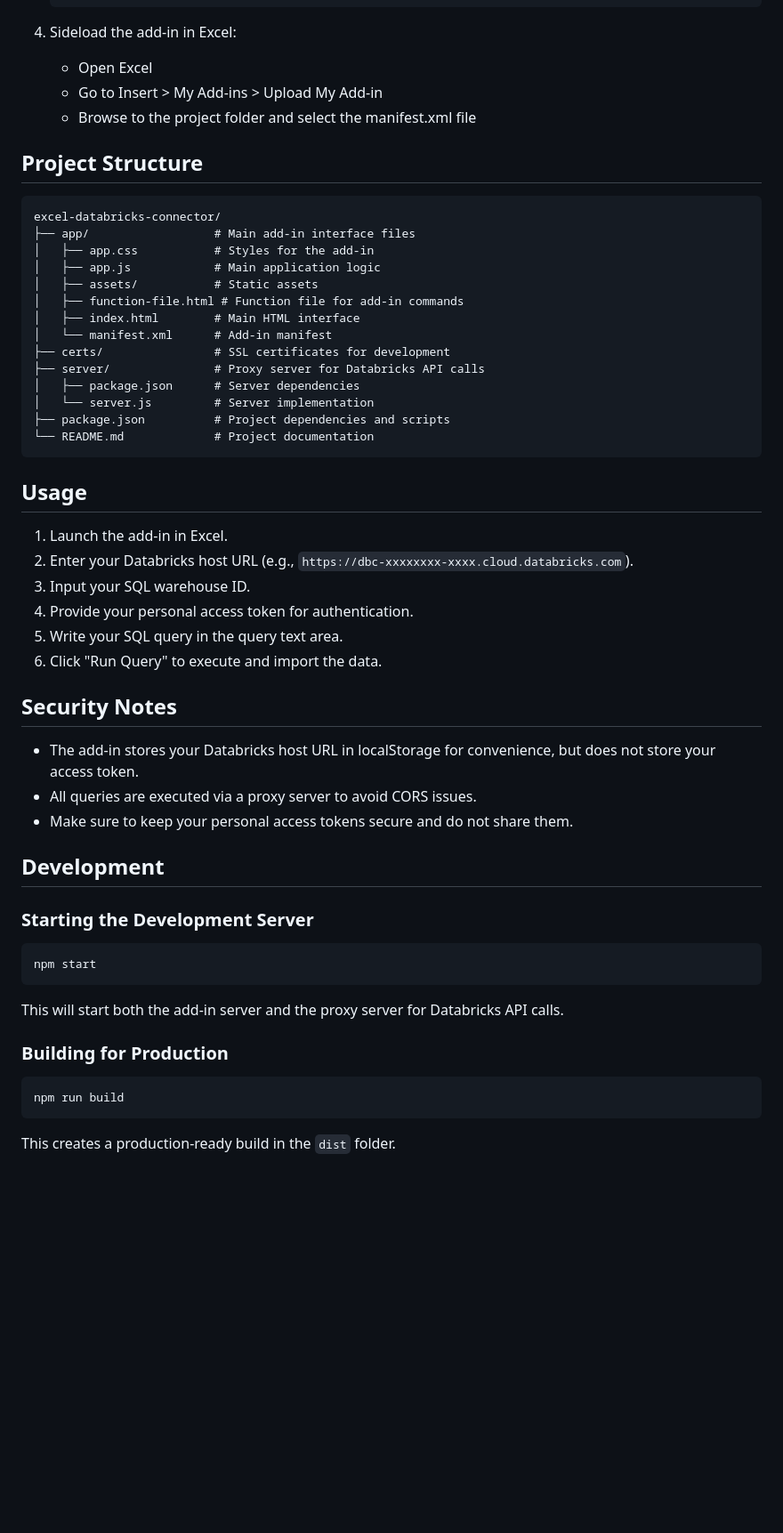
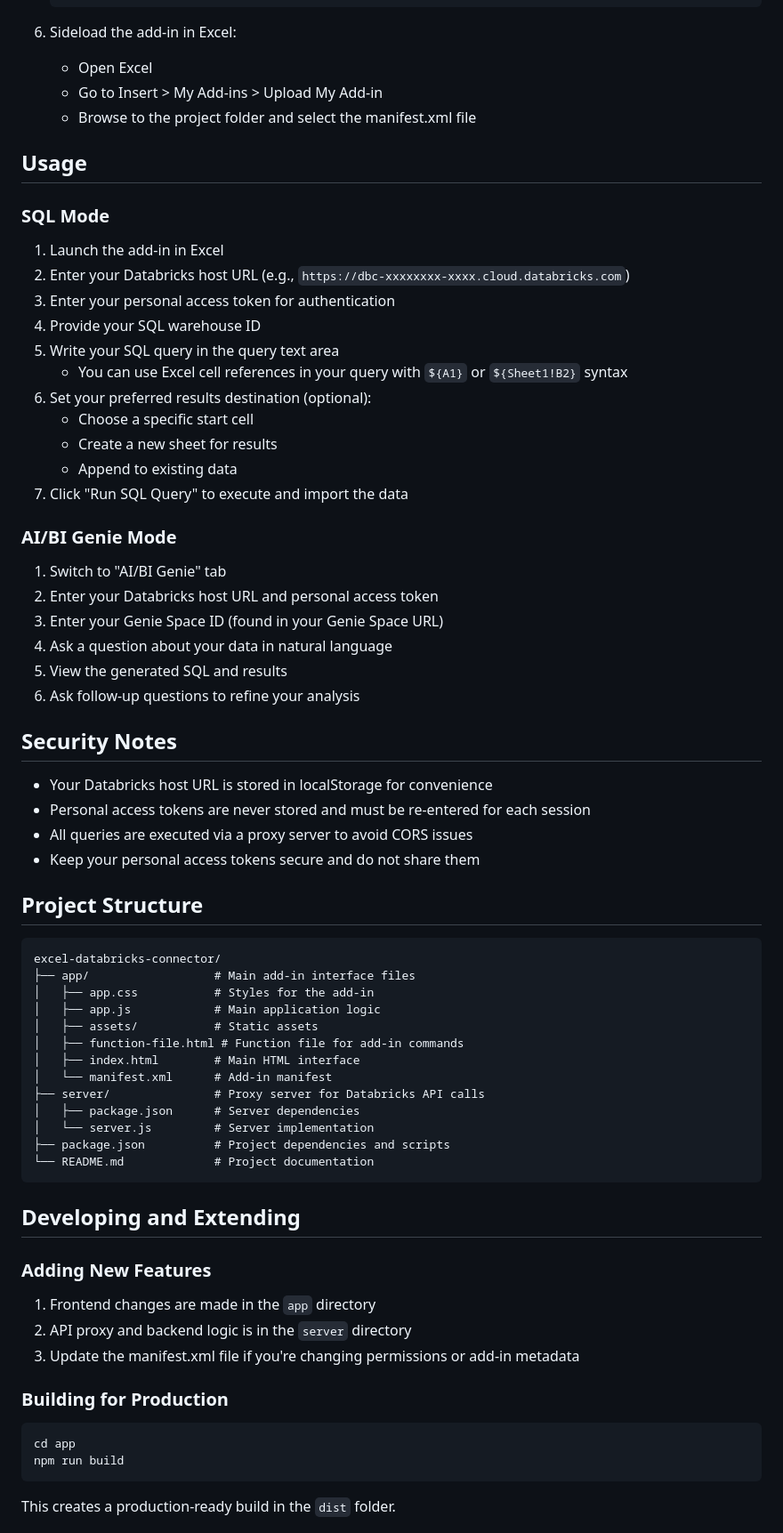
Before and after one commit to jayantsing-db/excel-databricks-connector, a Markdown page: README.md, the part around the change printed below. Shown: that part at 89% size. GitHub-like rendering; blank space fills up the shorter version.

````diff
--- a/README.md
+++ b/README.md
@@ -44,10 +68,42 @@ A Microsoft Excel add-in that allows users to connect directly to Databricks SQL
    npm start
    ```
 
-4. Sideload the add-in in Excel:
-    - Open Excel
-    - Go to Insert > My Add-ins > Upload My Add-in
-    - Browse to the project folder and select the manifest.xml file
+6. Sideload the add-in in Excel:
+   - Open Excel
+   - Go to Insert > My Add-ins > Upload My Add-in
+   - Browse to the project folder and select the manifest.xml file
+
+## Usage
+
+### SQL Mode
+
+1. Launch the add-in in Excel
+2. Enter your Databricks host URL (e.g., `https://dbc-xxxxxxxx-xxxx.cloud.databricks.com`)
+3. Enter your personal access token for authentication
+4. Provide your SQL warehouse ID
+5. Write your SQL query in the query text area
+   - You can use Excel cell references in your query with `${A1}` or `${Sheet1!B2}` syntax
+6. Set your preferred results destination (optional):
+   - Choose a specific start cell
+   - Create a new sheet for results
+   - Append to existing data
+7. Click "Run SQL Query" to execute and import the data
+
+### AI/BI Genie Mode
+
+1. Switch to "AI/BI Genie" tab
+2. Enter your Databricks host URL and personal access token
+3. Enter your Genie Space ID (found in your Genie Space URL)
+4. Ask a question about your data in natural language
+5. View the generated SQL and results
+6. Ask follow-up questions to refine your analysis
+
+## Security Notes
+
+- Your Databricks host URL is stored in localStorage for convenience
+- Personal access tokens are never stored and must be re-entered for each session
+- All queries are executed via a proxy server to avoid CORS issues
+- Keep your personal access tokens secure and do not share them
 
 ## Project Structure
 
@@ -60,7 +116,6 @@ excel-databricks-connector/
 │   ├── function-file.html # Function file for add-in commands
 │   ├── index.html        # Main HTML interface
 │   └── manifest.xml      # Add-in manifest
-├── certs/                # SSL certificates for development
 ├── server/               # Proxy server for Databricks API calls
 │   ├── package.json      # Server dependencies
 │   └── server.js         # Server implementation
@@ -68,34 +123,18 @@ excel-databricks-connector/
 └── README.md             # Project documentation
 ```
 
-## Usage
+## Developing and Extending
 
-1. Launch the add-in in Excel.
-2. Enter your Databricks host URL (e.g., `https://dbc-xxxxxxxx-xxxx.cloud.databricks.com`).
-3. Input your SQL warehouse ID.
-4. Provide your personal access token for authentication.
-5. Write your SQL query in the query text area.
-6. Click "Run Query" to execute and import the data.
+### Adding New Features
 
-## Security Notes
-
-- The add-in stores your Databricks host URL in localStorage for convenience, but does not store your access token.
-- All queries are executed via a proxy server to avoid CORS issues.
-- Make sure to keep your personal access tokens secure and do not share them.
-
-## Development
-
-### Starting the Development Server
-
-```bash
-npm start
-```
-
-This will start both the add-in server and the proxy server for Databricks API calls.
+1. Frontend changes are made in the `app` directory
+2. API proxy and backend logic is in the `server` directory
+3. Update the manifest.xml file if you're changing permissions or add-in metadata
 
 ### Building for Production
 
 ```bash
+cd app
 npm run build
 ```
 
````
Also changed, not shown: other parts of README.md (+50 -15 lines).
